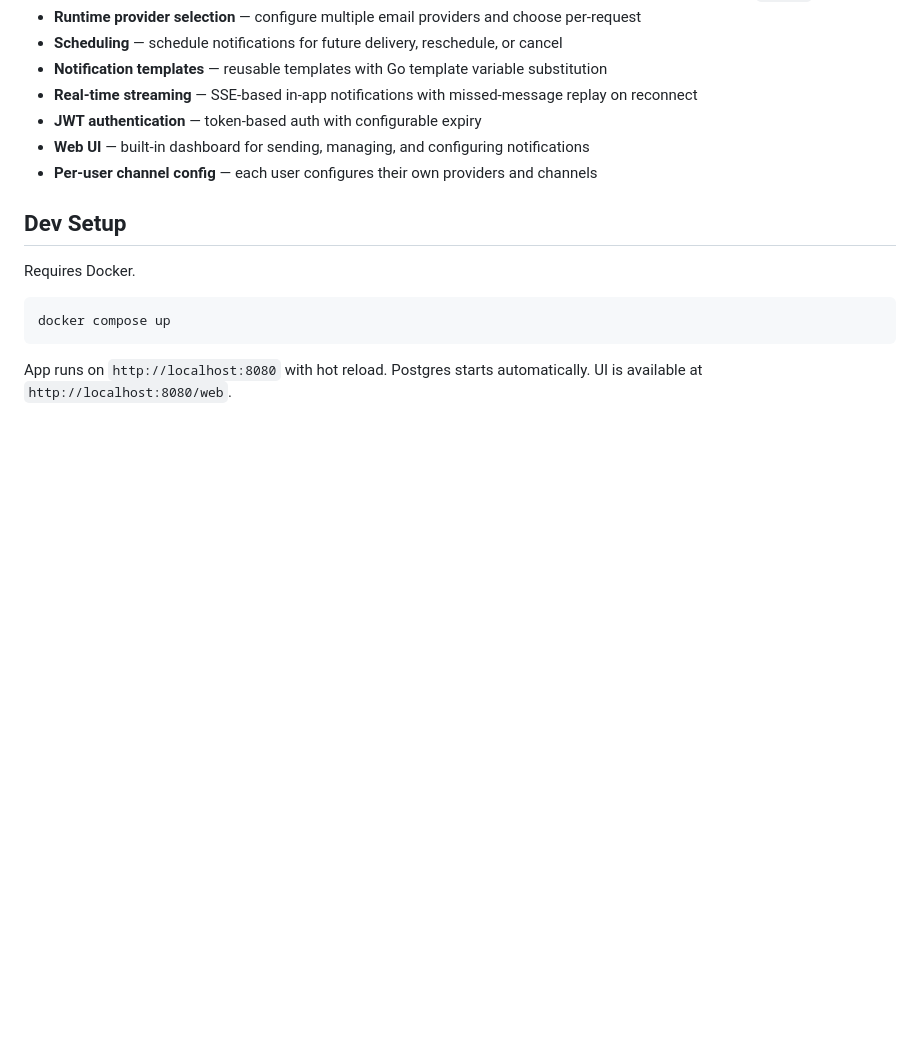
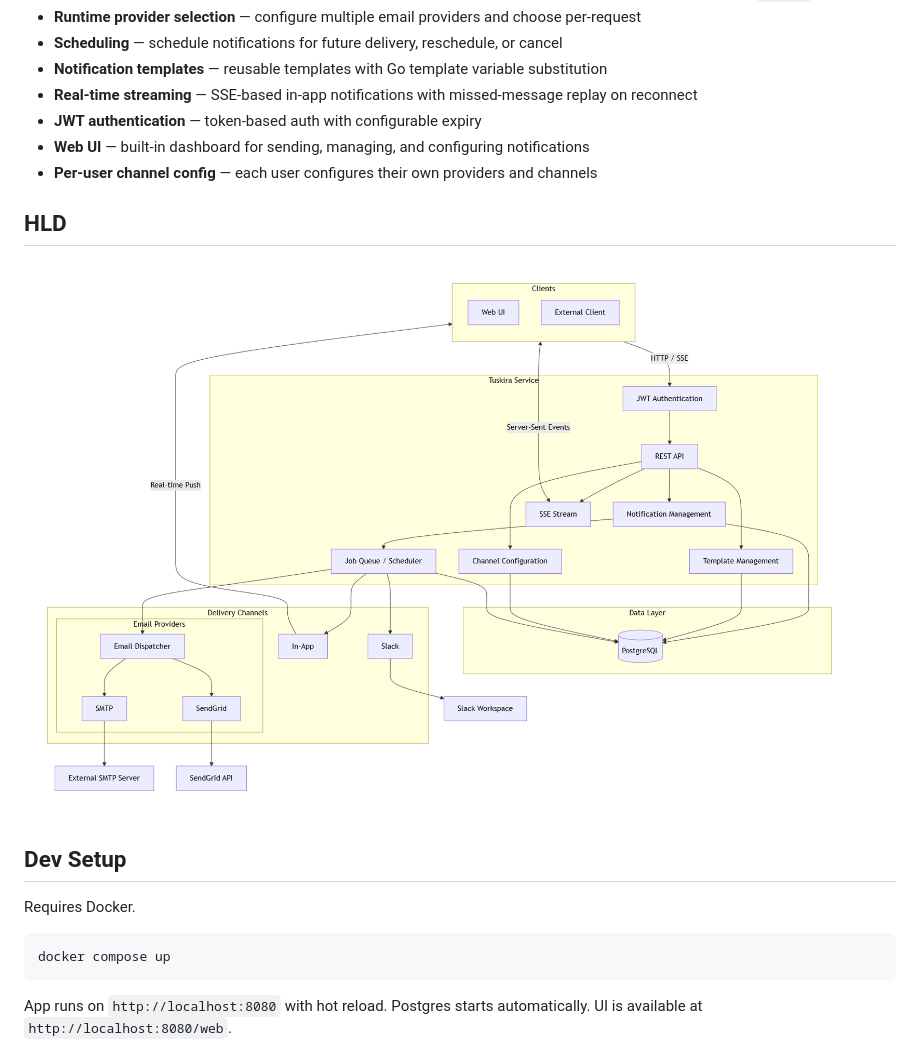
Before and after one commit to devblin/tuskira, a Markdown page: README.md, the part around the change. GitHub-like rendering; pictures changed too: hld.png (added); blank space fills up the shorter version.

Commit message:
hld

```diff
--- a/README.md
+++ b/README.md
@@ -15,6 +15,10 @@ Written in Go. Uses PostgreSQL for storage.
 - **JWT authentication** — token-based auth with configurable expiry
 - **Web UI** — built-in dashboard for sending, managing, and configuring notifications
 - **Per-user channel config** — each user configures their own providers and channels
+
+## HLD
+
+![High Level Design](hld.png)
 
 ## Dev Setup
 
```
